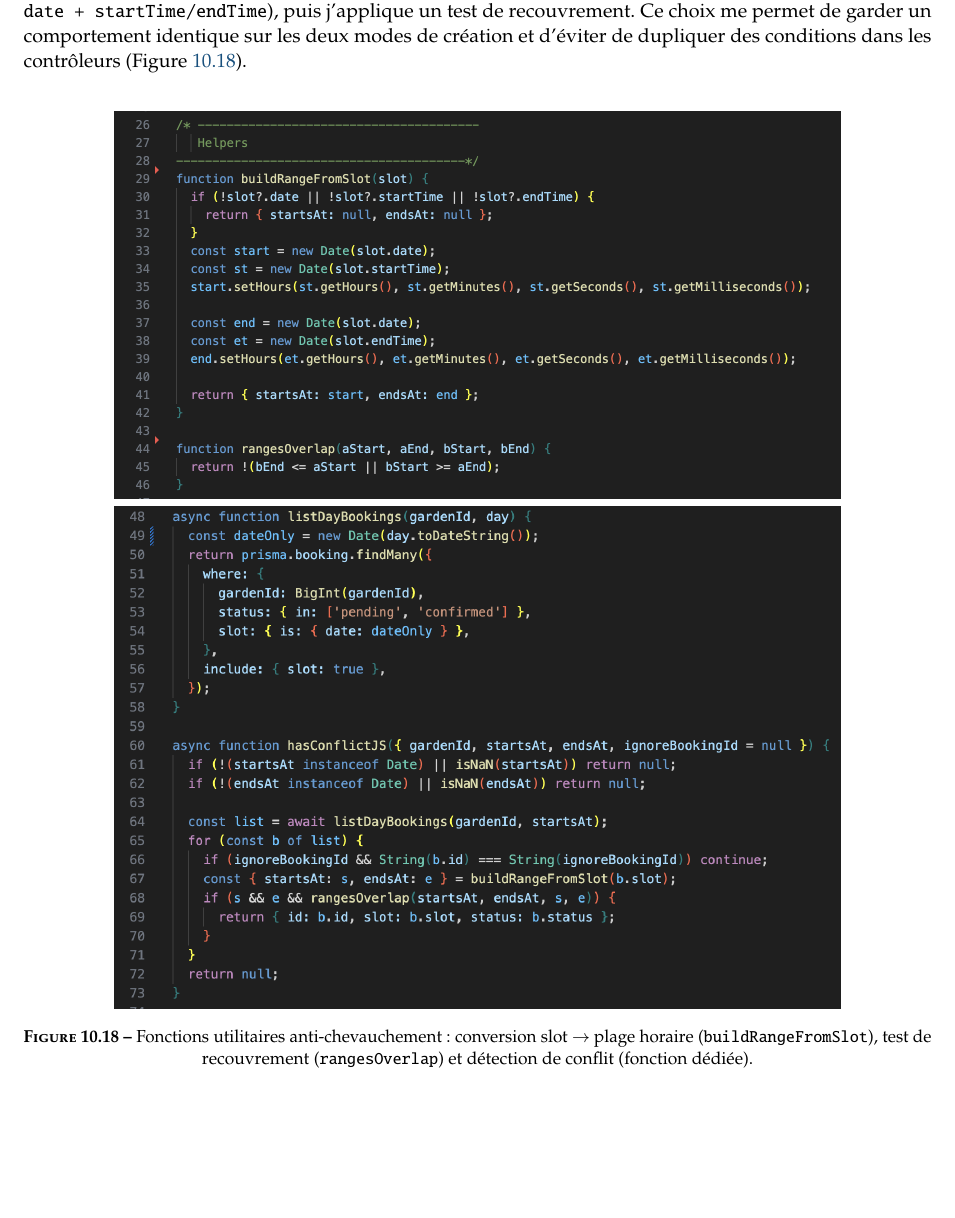
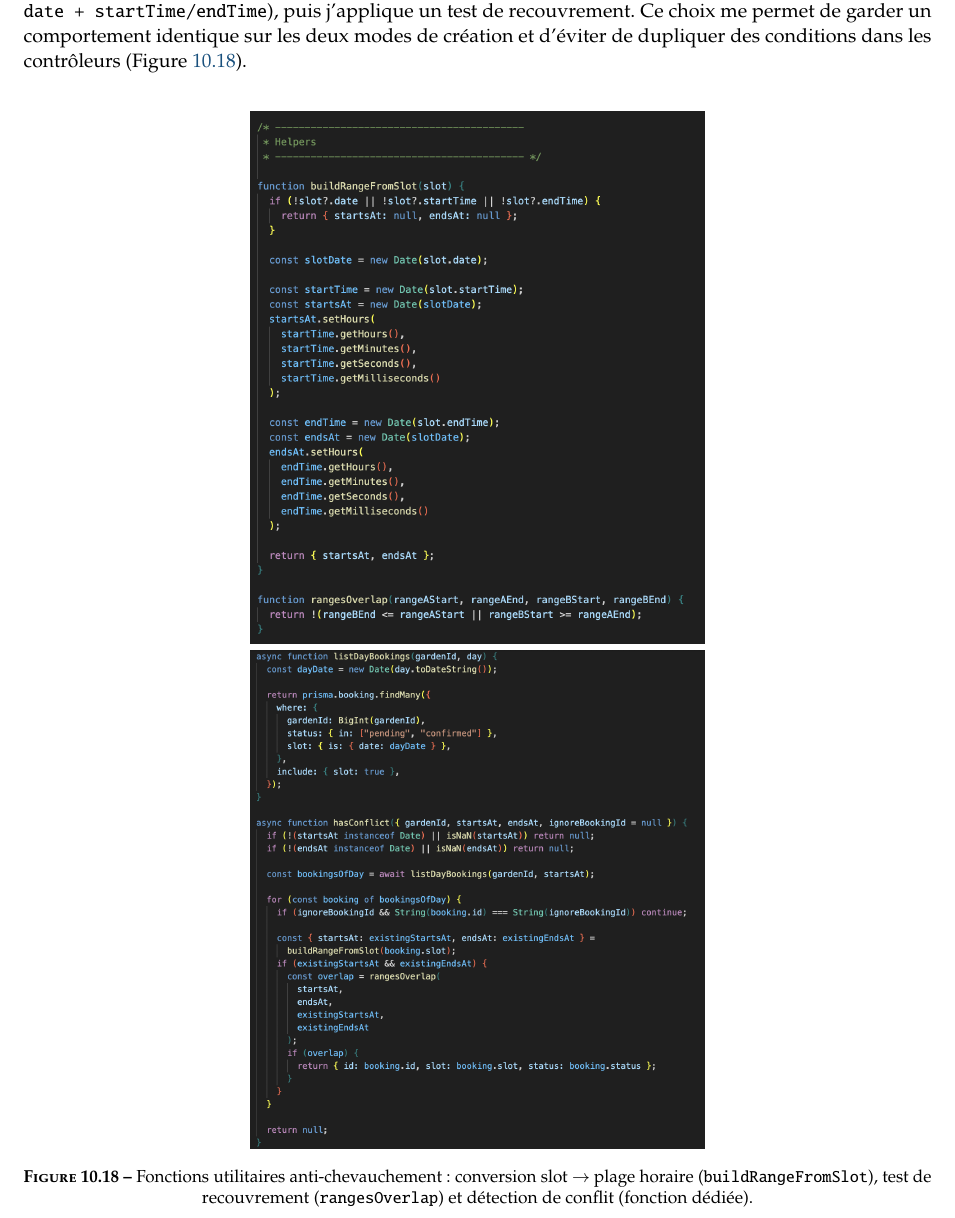
Before and after one commit to thaliawoods/jardin-solidaire-rncp-latex, a LaTeX document (main.tex, which reads chapters/10_développement.tex): part of page 51 of 99, cut so that both start at the same text, the shorter picture padded with empty space. Compiled offline with pdfLaTeX.

Commit message:
renommer variables

```diff
--- a/chapters/10_développement.tex
+++ b/chapters/10_développement.tex
@@ -289,8 +289,8 @@ Ce choix me permet de garder un comportement identique sur les deux modes de cr
 \vspace{\dbspacebefore}
 \begin{figure}[H]
   \centering
-  \includegraphics[width=0.8\textwidth]{assets/10_développement/code_backend_bookings_conflict_helpers1.png}\par\smallskip
-  \includegraphics[width=0.8\textwidth]{assets/10_développement/code_backend_bookings_conflict_helpers2.png}
+  \includegraphics[width=0.5\textwidth]{assets/10_développement/code_backend_bookings_conflict_helpers1.png}\par\smallskip
+  \includegraphics[width=0.5\textwidth]{assets/10_développement/code_backend_bookings_conflict_helpers2.png}
   \caption{Fonctions utilitaires anti-chevauchement : conversion slot $\rightarrow$ plage horaire (\texttt{buildRangeFromSlot}), test de recouvrement (\texttt{rangesOverlap}) et détection de conflit (fonction dédiée).}
   \label{fig:dev-bookings-conflict-helpers}
 \end{figure}
```
Also changed, not shown: assets/10_développement/code_backend_bookings_conflict_helpers1.png, assets/10_développement/code_backend_bookings_conflict_helpers2.png, assets/10_développement/code_backend_bookings_mode1_validation_conflict.png, assets/10_développement/code_backend_bookings_mode2_validation_conflict.png.
